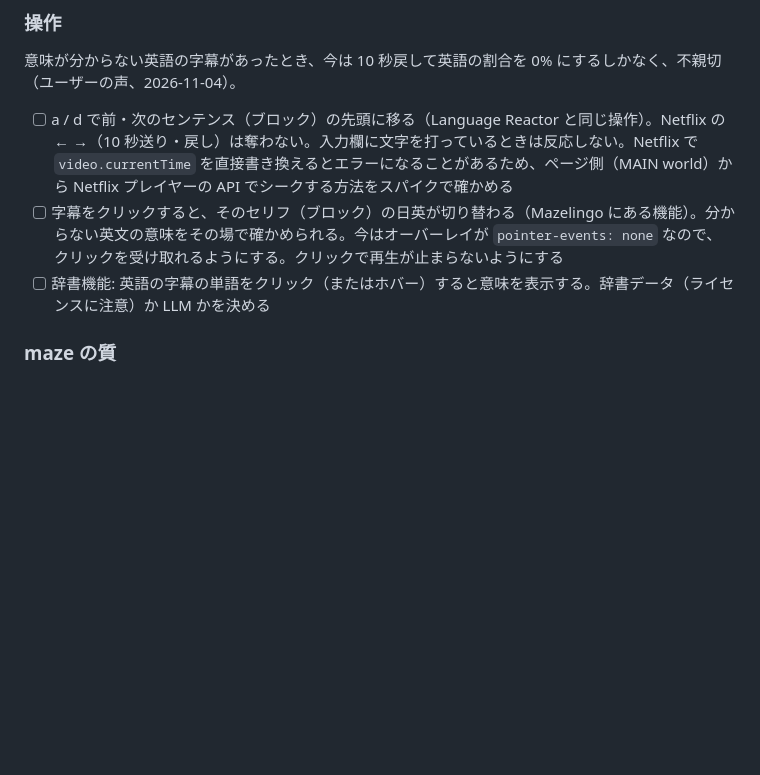
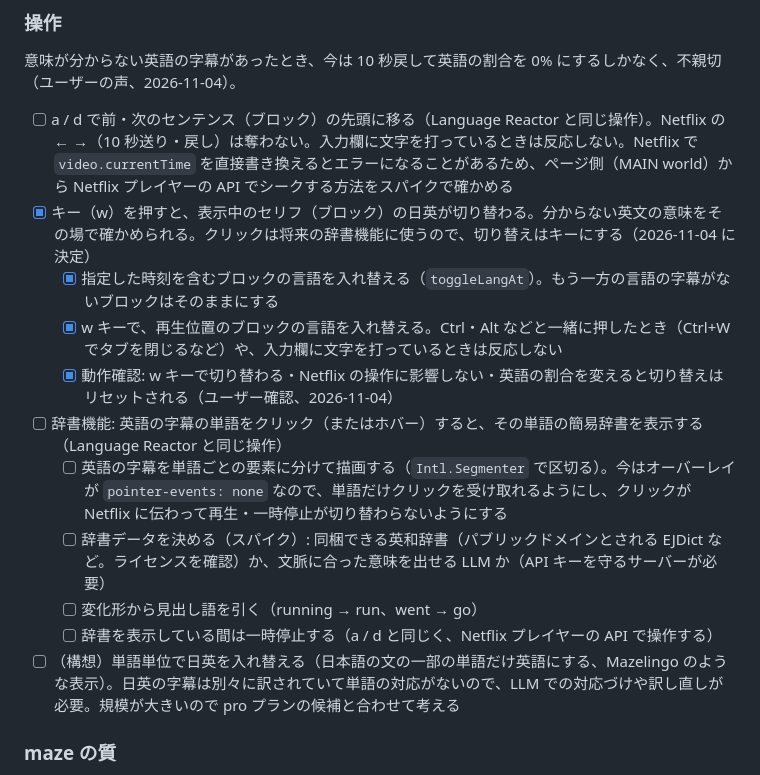
Before and after one commit to shuhei0916/mazelix, a Markdown page: todo.md, the part around the change. GitHub-like rendering; blank space fills up the shorter version.

Commit message:
todo の日英の切り替えをキーで行うことにし、辞書機能を細かいタスクに分ける
クリックは将来の辞書機能に使うので、セリフの日英の切り替えは w キーにする。
単語単位での日英の入れ替えは、単語の対応づけに LLM が要るので構想として残す

Co-Authored-By: Claude Opus 5.5 <noreply@anthropic.com>

```diff
--- a/todo.md
+++ b/todo.md
@@ -24,8 +24,16 @@ Netflix の日本語字幕と英語字幕を両方取得し、表示する言語
 ### 操作
 意味が分からない英語の字幕があったとき、今は 10 秒戻して英語の割合を 0% にするしかなく、不親切（ユーザーの声、2026-11-04）。
 - [ ] a / d で前・次のセンテンス（ブロック）の先頭に移る（Language Reactor と同じ操作）。Netflix の ← →（10 秒送り・戻し）は奪わない。入力欄に文字を打っているときは反応しない。Netflix で `video.currentTime` を直接書き換えるとエラーになることがあるため、ページ側（MAIN world）から Netflix プレイヤーの API でシークする方法をスパイクで確かめる
-- [ ] 字幕をクリックすると、そのセリフ（ブロック）の日英が切り替わる（Mazelingo にある機能）。分からない英文の意味をその場で確かめられる。今はオーバーレイが `pointer-events: none` なので、クリックを受け取れるようにする。クリックで再生が止まらないようにする
-- [ ] 辞書機能: 英語の字幕の単語をクリック（またはホバー）すると意味を表示する。辞書データ（ライセンスに注意）か LLM かを決める
+- [x] キー（w）を押すと、表示中のセリフ（ブロック）の日英が切り替わる。分からない英文の意味をその場で確かめられる。クリックは将来の辞書機能に使うので、切り替えはキーにする（2026-11-04 に決定）
+  - [x] 指定した時刻を含むブロックの言語を入れ替える（`toggleLangAt`）。もう一方の言語の字幕がないブロックはそのままにする
+  - [x] w キーで、再生位置のブロックの言語を入れ替える。Ctrl・Alt などと一緒に押したとき（Ctrl+W でタブを閉じるなど）や、入力欄に文字を打っているときは反応しない
+  - [x] 動作確認: w キーで切り替わる・Netflix の操作に影響しない・英語の割合を変えると切り替えはリセットされる（ユーザー確認、2026-11-04）
+- [ ] 辞書機能: 英語の字幕の単語をクリック（またはホバー）すると、その単語の簡易辞書を表示する（Language Reactor と同じ操作）
+  - [ ] 英語の字幕を単語ごとの要素に分けて描画する（`Intl.Segmenter` で区切る）。今はオーバーレイが `pointer-events: none` なので、単語だけクリックを受け取れるようにし、クリックが Netflix に伝わって再生・一時停止が切り替わらないようにする
+  - [ ] 辞書データを決める（スパイク）: 同梱できる英和辞書（パブリックドメインとされる EJDict など。ライセンスを確認）か、文脈に合った意味を出せる LLM か（API キーを守るサーバーが必要）
+  - [ ] 変化形から見出し語を引く（running → run、went → go）
+  - [ ] 辞書を表示している間は一時停止する（a / d と同じく、Netflix プレイヤーの API で操作する）
+- [ ] （構想）単語単位で日英を入れ替える（日本語の文の一部の単語だけ英語にする、Mazelingo のような表示）。日英の字幕は別々に訳されていて単語の対応がないので、LLM での対応づけや訳し直しが必要。規模が大きいので pro プランの候補と合わせて考える
 
 ### maze の質
 - [ ] もっと細かい粒度で maze する（日本語→英語→日本語と、文単位で細かく切り替わるように）。実データではブロックの長さが中央値 4.3 秒、最大 60 秒で、会話が途切れない場面では複数の文が 1 つのブロックにまとまっている。誤差拡散を入れて体感はかなり改善したので、長いブロックの分割は必要かどうかを使いながら判断する
```
